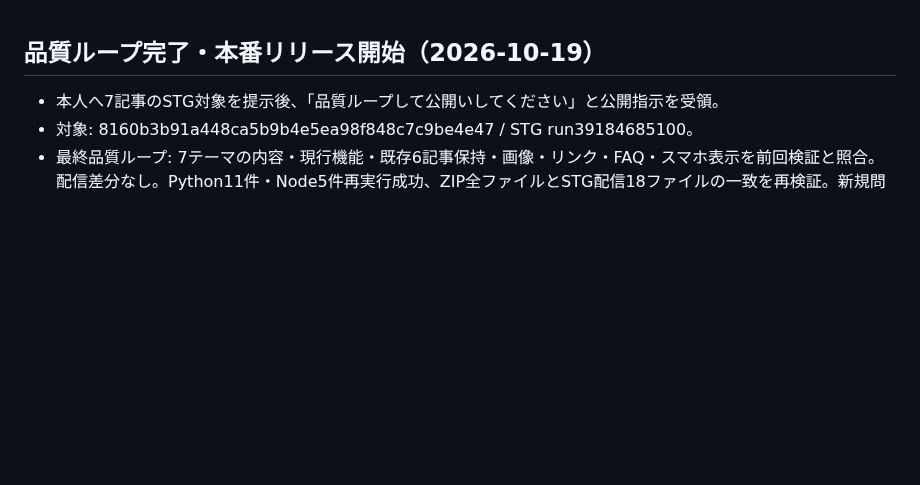
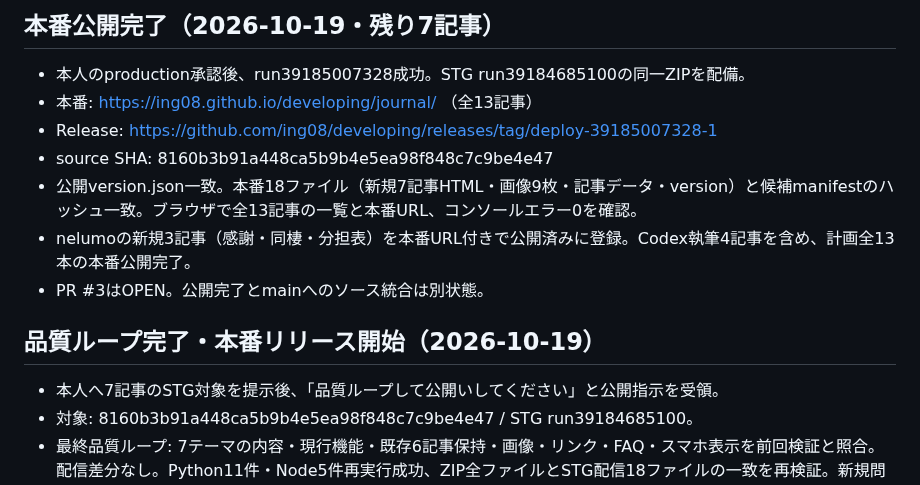
Before and after one commit to ing08/developing, a Markdown page: docs/staging.md, the part around the change. GitHub-like rendering; blank space fills up the shorter version.

Commit message:
docs: record successful publication of all thirteen articles

```diff
--- a/docs/staging.md
+++ b/docs/staging.md
@@ -1,3 +1,12 @@
+## 本番公開完了（2026-10-19・残り7記事）
+
+- 本人のproduction承認後、run39185007328成功。STG run39184685100の同一ZIPを配備。
+- 本番: https://ing08.github.io/developing/journal/ （全13記事）
+- Release: https://github.com/ing08/developing/releases/tag/deploy-39185007328-1
+- source SHA: 8160b3b91a448ca5b9b4e5ea98f848c7c9be4e47
+- 公開version.json一致。本番18ファイル（新規7記事HTML・画像9枚・記事データ・version）と候補manifestのハッシュ一致。ブラウザで全13記事の一覧と本番URL、コンソールエラー0を確認。
+- nelumoの新規3記事（感謝・同棲・分担表）を本番URL付きで公開済みに登録。Codex執筆4記事を含め、計画全13本の本番公開完了。
+- PR #3はOPEN。公開完了とmainへのソース統合は別状態。
 ## 品質ループ完了・本番リリース開始（2026-10-19）
 
 - 本人へ7記事のSTG対象を提示後、「品質ループして公開いしてください」と公開指示を受領。
```
